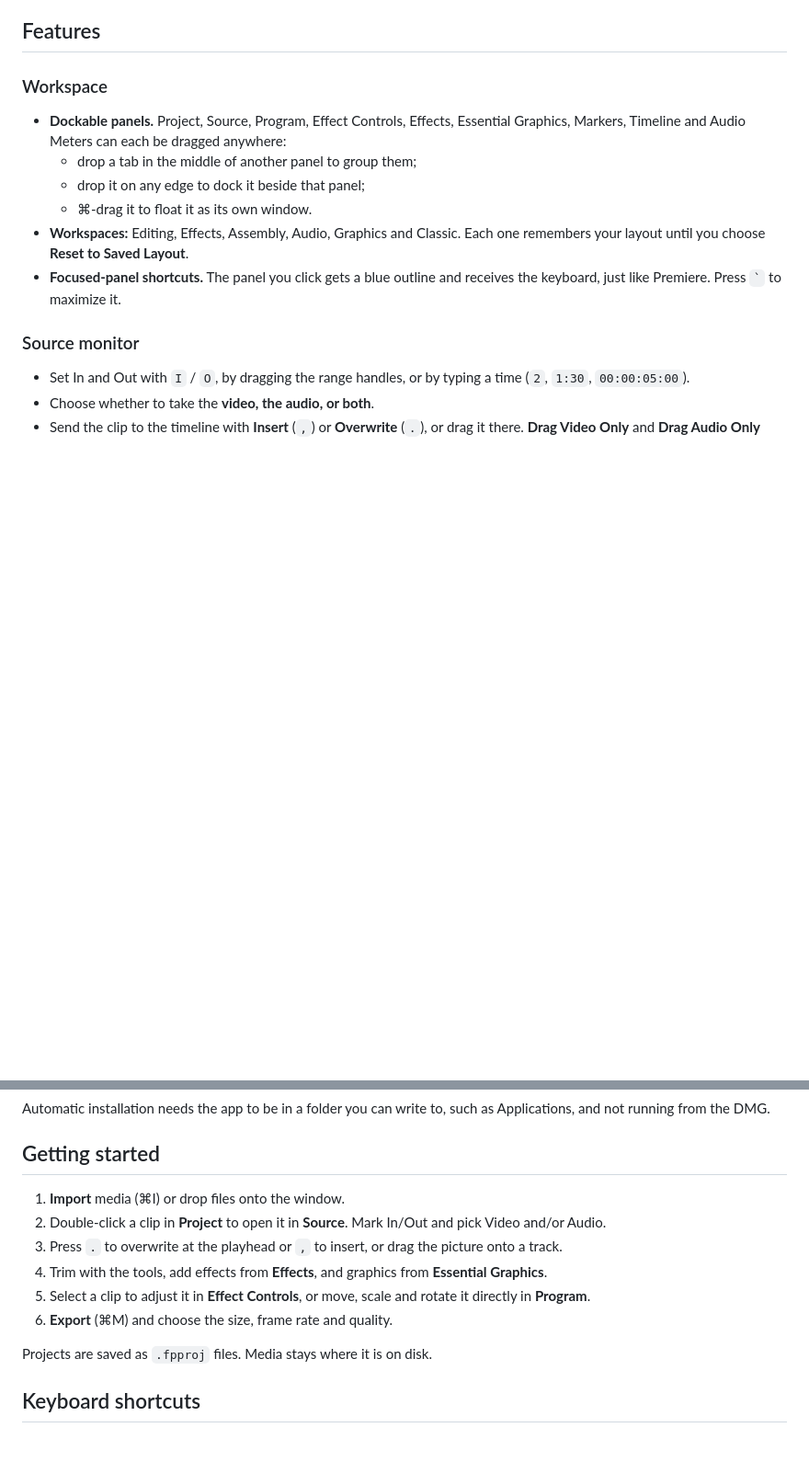
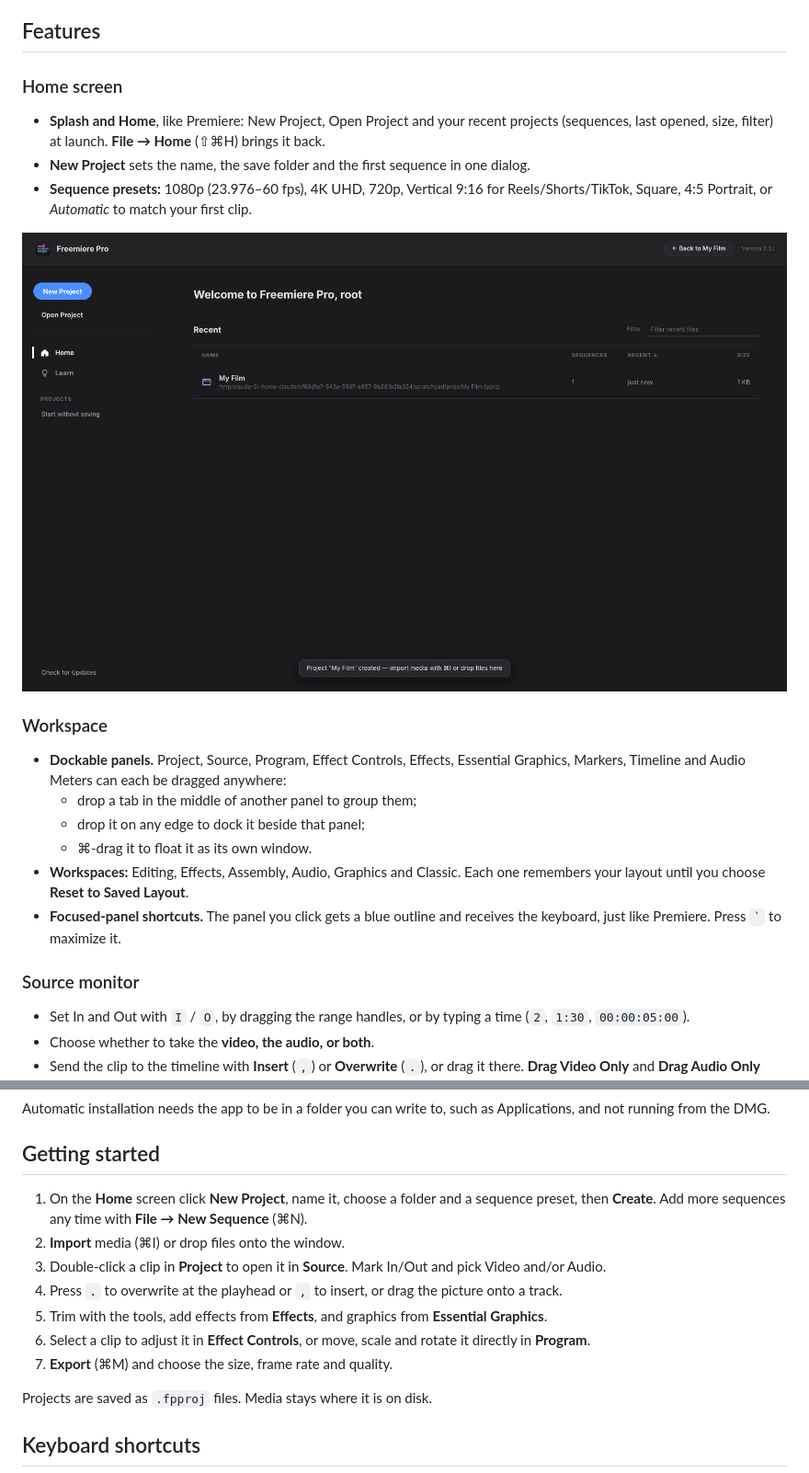
Before and after one commit to niruvai/freemiere-pro, a Markdown page: README.md, 2 parts joined by grey strips. Shown at 92% size. Rendered like a GitHub page; pictures changed too: docs/screenshot-home.png (added); blank space fills up the shorter version.

Commit message:
Add splash screen, Home screen, New Project dialog and sequence presets (2.4.0)

```diff
--- a/README.md
+++ b/README.md
@@ -39,6 +39,13 @@ keyframes and broadcast graphics, rendered to H.264 with FFmpeg.
 - [License](#license)
 
 ## Features
+
+### Home screen
+- **Splash and Home**, like Premiere: New Project, Open Project and your recent projects (sequences, last opened, size, filter) at launch. **File → Home** (⇧⌘H) brings it back.
+- **New Project** sets the name, the save folder and the first sequence in one dialog.
+- **Sequence presets:** 1080p (23.976–60 fps), 4K UHD, 720p, Vertical 9:16 for Reels/Shorts/TikTok, Square, 4:5 Portrait, or *Automatic* to match your first clip.
+
+<img src="docs/screenshot-home.png" alt="Freemiere Pro Home screen" width="100%">
 
 ### Workspace
 - **Dockable panels.** Project, Source, Program, Effect Controls, Effects, Essential Graphics, Markers, Timeline and Audio Meters can each be dragged anywhere:
@@ -125,12 +132,13 @@ Automatic installation needs the app to be in a folder you can write to, such as
 
 ## Getting started
 
-1. **Import** media (⌘I) or drop files onto the window.
-2. Double-click a clip in **Project** to open it in **Source**. Mark In/Out and pick Video and/or Audio.
-3. Press `.` to overwrite at the playhead or `,` to insert, or drag the picture onto a track.
-4. Trim with the tools, add effects from **Effects**, and graphics from **Essential Graphics**.
-5. Select a clip to adjust it in **Effect Controls**, or move, scale and rotate it directly in **Program**.
-6. **Export** (⌘M) and choose the size, frame rate and quality.
+1. On the **Home** screen click **New Project**, name it, choose a folder and a sequence preset, then **Create**. Add more sequences any time with **File → New Sequence** (⌘N).
+2. **Import** media (⌘I) or drop files onto the window.
+3. Double-click a clip in **Project** to open it in **Source**. Mark In/Out and pick Video and/or Audio.
+4. Press `.` to overwrite at the playhead or `,` to insert, or drag the picture onto a track.
+5. Trim with the tools, add effects from **Effects**, and graphics from **Essential Graphics**.
+6. Select a clip to adjust it in **Effect Controls**, or move, scale and rotate it directly in **Program**.
+7. **Export** (⌘M) and choose the size, frame rate and quality.
 
 Projects are saved as `.fpproj` files. Media stays where it is on disk.
 
```
Also changed, not shown: other parts of README.md (+1 -0 lines), CHANGELOG.md (+9 -0 lines), 12 other files.
